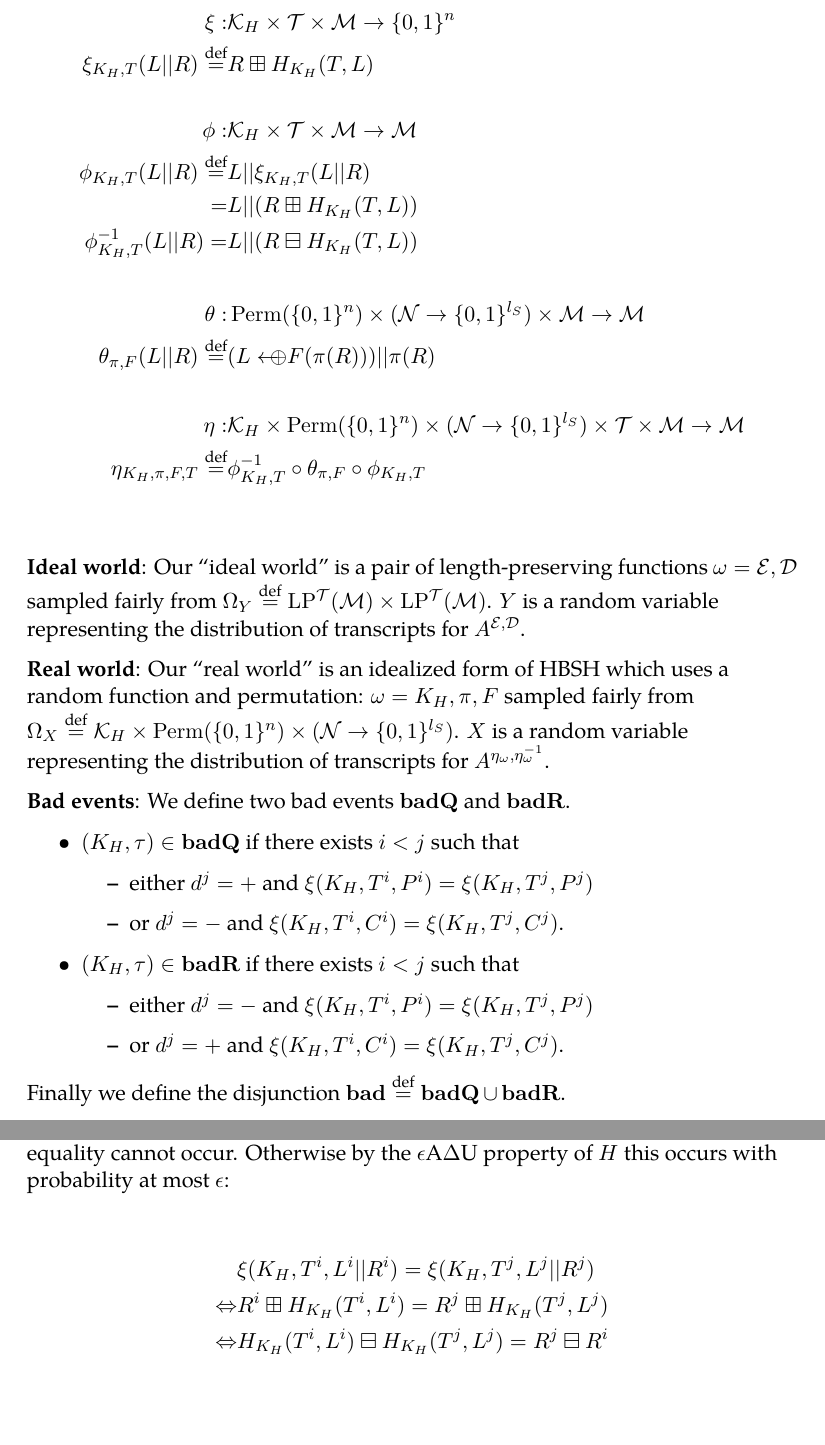
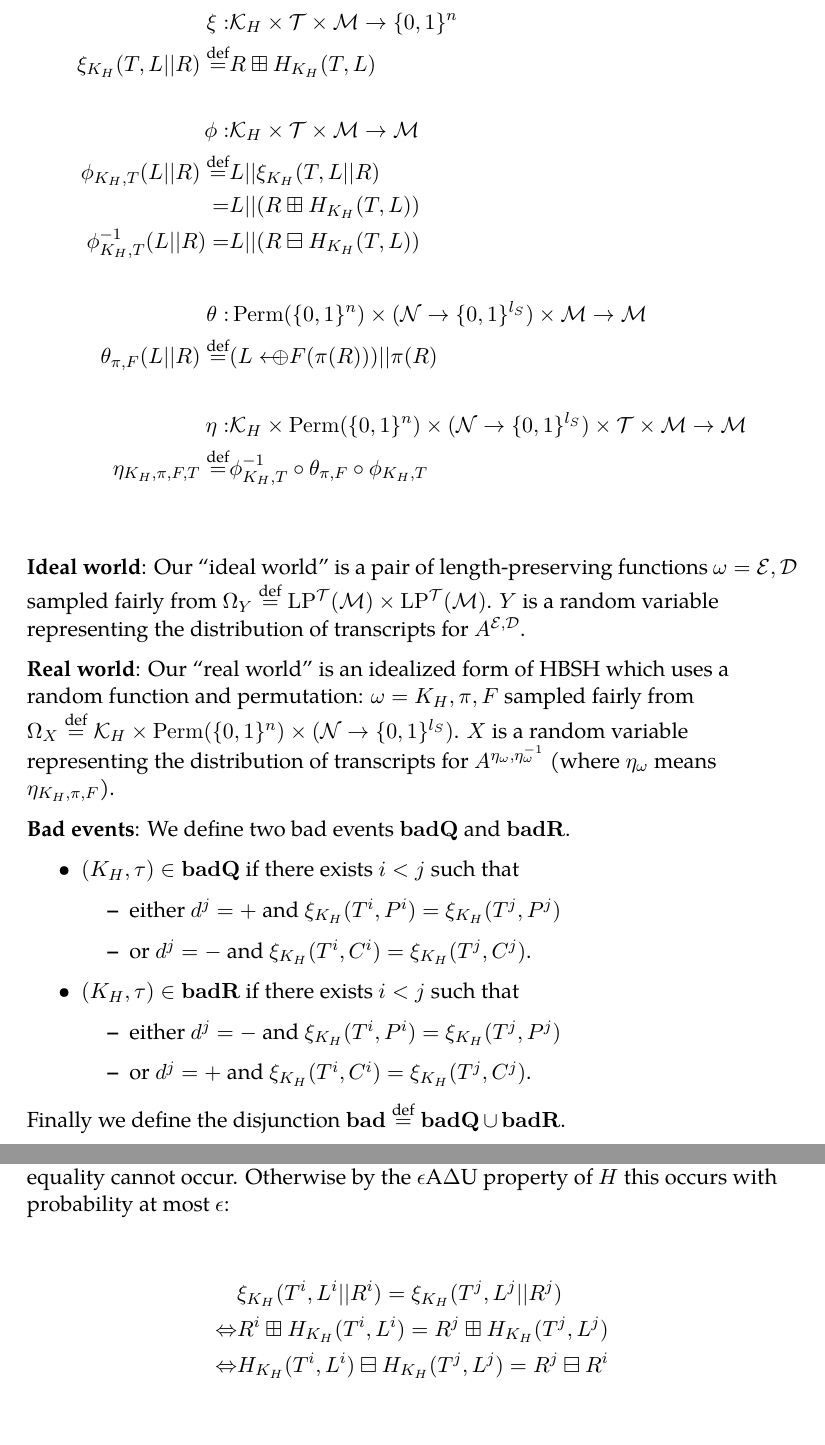
Before and after one commit to google/adiantum, a LaTeX paper (specification/eprint.tex, which reads specification/proof.tex): two parts of pages 12 and 13 of 25, joined at a grey line, cut so that both start at the same text. Compiled offline with LuaLaTeX.

Commit message:
Be more consistent with \xi
explain \eta_\omega a little

```diff
--- a/specification/proof.tex
+++ b/specification/proof.tex
@@ -174,10 +174,10 @@ $L || R$, $|R|=n$.
 
 \begin{align*}
     \xi :& \mathcal{K}_H \times \mathcal{T} \times \mathcal{M} \rightarrow \bin^n \\
-    \xi_{K_H, T}(L||R) \defeq& R \boxplus H_{K_H}(T, L) \\
+    \xi_{K_H}(T, L||R) \defeq& R \boxplus H_{K_H}(T, L) \\
     \vphantom{|} \\
     \phi :& \mathcal{K}_H \times \mathcal{T} \times \mathcal{M} \rightarrow \mathcal{M} \\
-    \phi_{K_H, T}(L || R) \defeq& L || \xi_{K_H, T}(L||R) \\
+    \phi_{K_H, T}(L || R) \defeq& L || \xi_{K_H}(T, L||R) \\
     =& L || (R \boxplus H_{K_H}(T, L)) \\
     \phi^{-1}_{K_H, T}(L || R) =& L || (R \boxminus H_{K_H}(T, L)) \\
     \vphantom{|} \\
@@ -203,7 +203,7 @@ $\omega = K_H, \pi, F$
 sampled fairly from
 $\Omega_X \defeq \mathcal{K}_H \times \Perm(\bin^n) \times (\mathcal{N} \rightarrow \bin^{l_S})$.
 $X$ is a random variable representing the distribution of transcripts for
-$A^{\eta_{\omega}, \eta_{\omega}^{-1}}$.
+$A^{\eta_{\omega}, \eta_{\omega}^{-1}}$ (where $\eta_{\omega}$ means $\eta_{K_H, \pi, F}$).
 
 \parintro{Bad events}
 We define two bad events $\badQ$ and $\badR$.
@@ -211,13 +211,13 @@ We define two bad events $\badQ$ and $\badR$.
 \begin{itemize}
     \item $(K_H, \tau) \in \badQ$ if there exists $i < j$ such that
     \begin{itemize}
-        \item either $d^j = +$ and $\xi(K_H, T^i, P^i) = \xi(K_H, T^j, P^j)$
-        \item or $d^j = -$ and $\xi(K_H, T^i, C^i) = \xi(K_H, T^j, C^j)$.
+        \item either $d^j = +$ and $\xi_{K_H}(T^i, P^i) = \xi_{K_H}(T^j, P^j)$
+        \item or $d^j = -$ and $\xi_{K_H}(T^i, C^i) = \xi_{K_H}(T^j, C^j)$.
     \end{itemize}
     \item $(K_H, \tau) \in \badR$ if there exists $i < j$ such that
     \begin{itemize}
-        \item either $d^j = -$ and $\xi(K_H, T^i, P^i) = \xi(K_H, T^j, P^j)$
-        \item or $d^j = +$ and $\xi(K_H, T^i, C^i) = \xi(K_H, T^j, C^j)$.
+        \item either $d^j = -$ and $\xi_{K_H}(T^i, P^i) = \xi_{K_H}(T^j, P^j)$
+        \item or $d^j = +$ and $\xi_{K_H}(T^i, C^i) = \xi_{K_H}(T^j, C^j)$.
     \end{itemize}
 \end{itemize}
 
@@ -243,7 +243,7 @@ Otherwise by the $\epsilon$A$\Delta$U property of $H$ this occurs with probabili
 at most $\epsilon$:
 
 \begin{align*}
-    &\xi(K_H, T^i, L^i||R^i) = \xi(K_H, T^j, L^j||R^j) \\
+    &\xi_{K_H}(T^i, L^i||R^i) = \xi_{K_H}(T^j, L^j||R^j) \\
     \Leftrightarrow& R^i \boxplus H_{K_H}(T^i, L^i) = R^j \boxplus H_{K_H}(T^j, L^j) \\
     \Leftrightarrow& H_{K_H}(T^i, L^i) \boxminus H_{K_H}(T^j, L^j) = R^j \boxminus R^i \\
 \end{align*}
```
